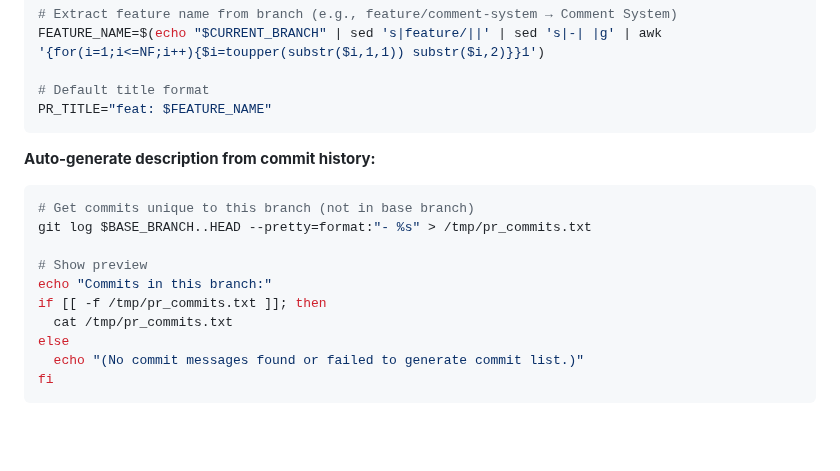
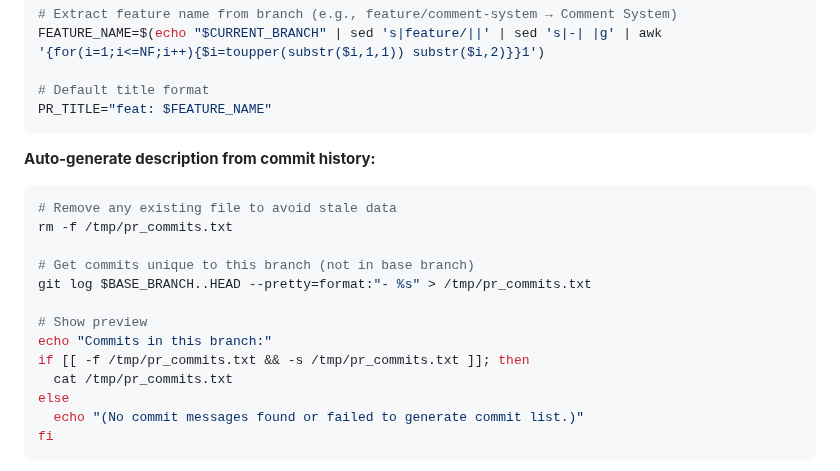
Before and after one commit to lucasxf/wine-reviewer, a Markdown page: .claude/commands/create-pr.md, the part around the change. GitHub-like rendering; blank space fills up the shorter version.

Commit message:
fix: Improve file existence check to prevent stale data
Co-authored-by: lucasxf <6399473+lucasxf@users.noreply.github.com>

````diff
--- a/.claude/commands/create-pr.md
+++ b/.claude/commands/create-pr.md
@@ -85,12 +85,15 @@ PR_TITLE="feat: $FEATURE_NAME"
 
 **Auto-generate description from commit history:**
 ```bash
+# Remove any existing file to avoid stale data
+rm -f /tmp/pr_commits.txt
+
 # Get commits unique to this branch (not in base branch)
 git log $BASE_BRANCH..HEAD --pretty=format:"- %s" > /tmp/pr_commits.txt
 
 # Show preview
 echo "Commits in this branch:"
-if [[ -f /tmp/pr_commits.txt ]]; then
+if [[ -f /tmp/pr_commits.txt && -s /tmp/pr_commits.txt ]]; then
   cat /tmp/pr_commits.txt
 else
   echo "(No commit messages found or failed to generate commit list.)"
````
